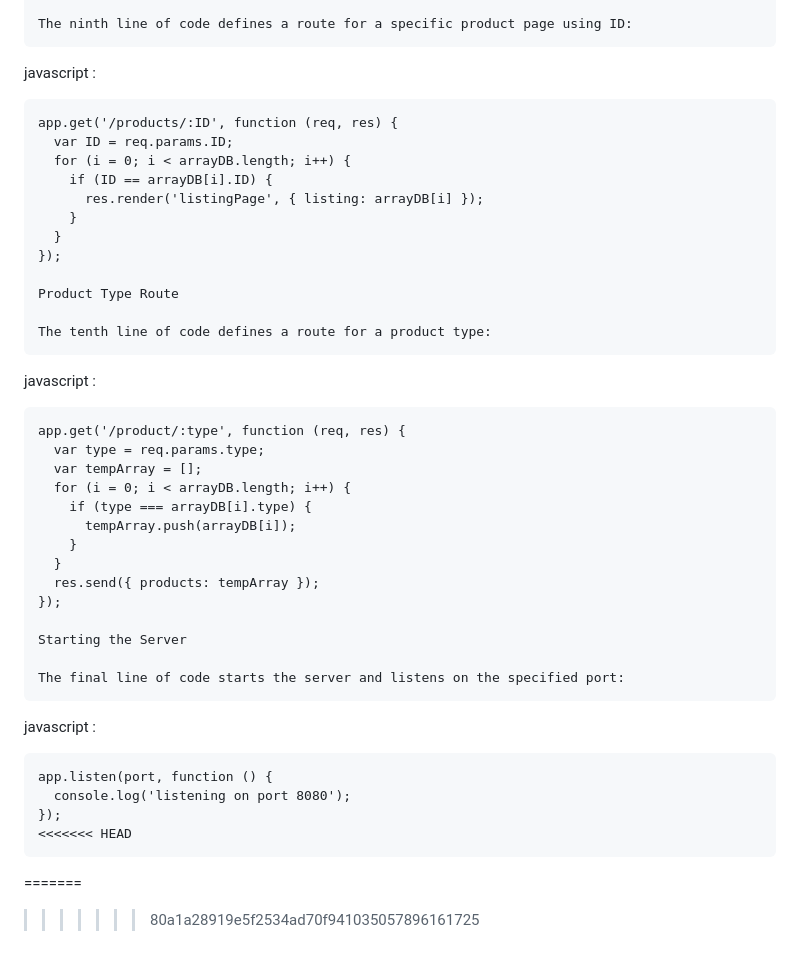
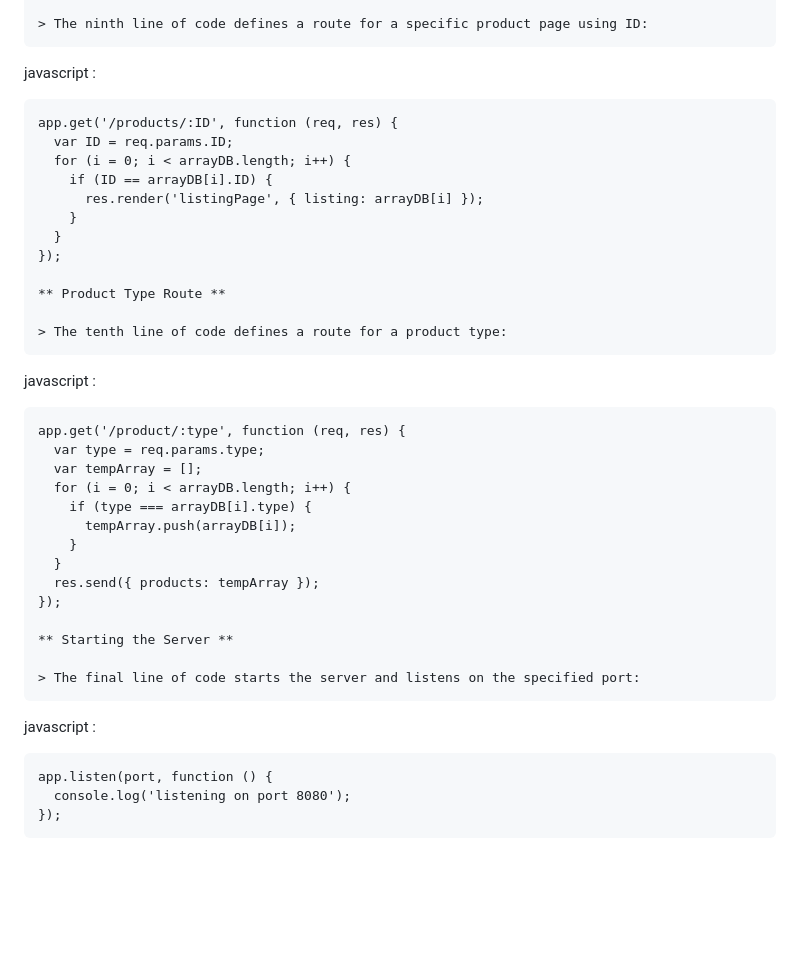
Before and after one commit to adityaoryza/eCommerceNodejs, a Markdown page: readme.md, the part around one of its changes. Drawn GitHub-style; blank space fills up the shorter version.

````diff
--- a/readme.md
+++ b/readme.md
@@ -89,5 +89,5 @@ Specific Product Route
 
-The ninth line of code defines a route for a specific product page using ID:
+> The ninth line of code defines a route for a specific product page using ID:
 ```
 javascript :
 ```
@@ -100,9 +100,9 @@ app.get('/products/:ID', function (req, res) {
   }
 });
 
-Product Type Route
+** Product Type Route **
 
-The tenth line of code defines a route for a product type:
+> The tenth line of code defines a route for a product type:
 ```
 javascript :
 ```
@@ -117,16 +117,13 @@ app.get('/product/:type', function (req, res) {
   res.send({ products: tempArray });
 });
 
-Starting the Server
+** Starting the Server **
 
-The final line of code starts the server and listens on the specified port:
+> The final line of code starts the server and listens on the specified port:
 ```
 javascript :
 ```
 app.listen(port, function () {
   console.log('listening on port 8080');
 });
-<<<<<<< HEAD
 ```
-=======
->>>>>>> 80a1a28919e5f2534ad70f941035057896161725
````
Also changed, not shown: other parts of readme.md (+22 -22 lines).
